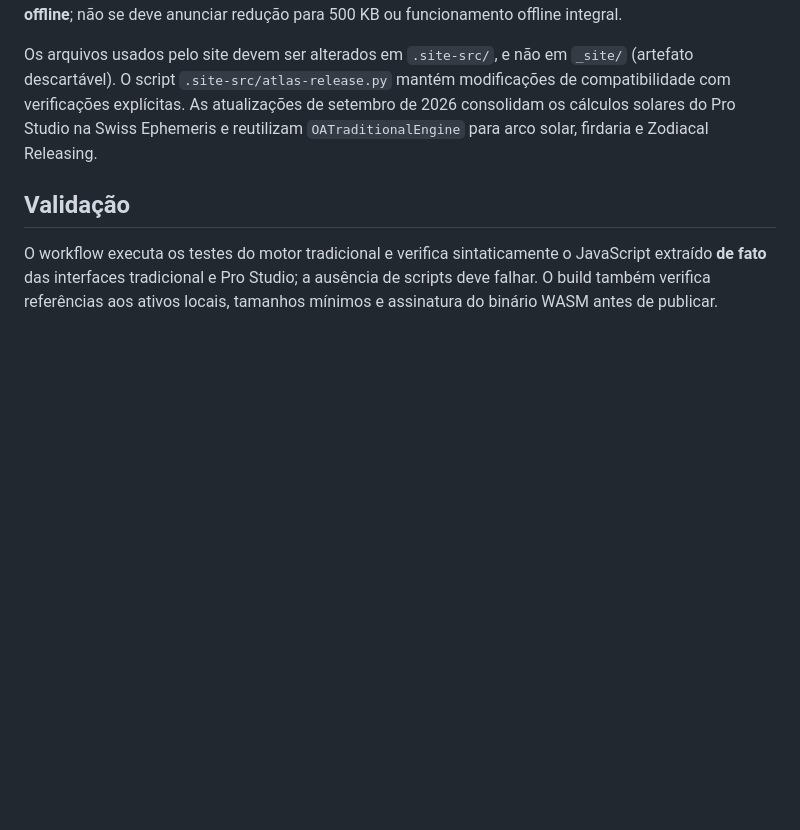
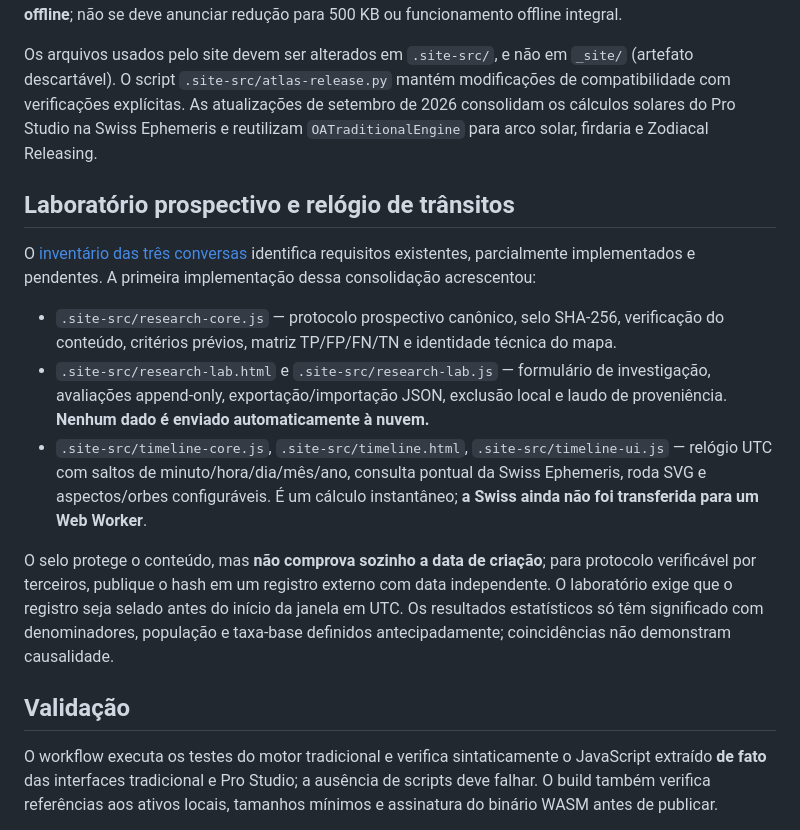
Before and after one commit to 3scud3r0/Observatorio-Astrologico, a Markdown page: README.md, the part around the change. Drawn GitHub-style; blank space fills up the shorter version.

Commit message:
docs: explain audited research lab, transit clock and remaining Swiss worker limitation

```diff
--- a/README.md
+++ b/README.md
@@ -19,6 +19,16 @@ O documento principal, de cerca de 15,8 MB antes dos módulos adicionais, ainda
 
 Os arquivos usados pelo site devem ser alterados em `.site-src/`, e não em `_site/` (artefato descartável). O script `.site-src/atlas-release.py` mantém modificações de compatibilidade com verificações explícitas. As atualizações de setembro de 2026 consolidam os cálculos solares do Pro Studio na Swiss Ephemeris e reutilizam `OATraditionalEngine` para arco solar, firdaria e Zodiacal Releasing.
 
+## Laboratório prospectivo e relógio de trânsitos
+
+O [inventário das três conversas](docs/INVENTARIO_TRES_CONVERSAS.md) identifica requisitos existentes, parcialmente implementados e pendentes. A primeira implementação dessa consolidação acrescentou:
+
+- `.site-src/research-core.js` — protocolo prospectivo canônico, selo SHA-256, verificação do conteúdo, critérios prévios, matriz TP/FP/FN/TN e identidade técnica do mapa.
+- `.site-src/research-lab.html` e `.site-src/research-lab.js` — formulário de investigação, avaliações append-only, exportação/importação JSON, exclusão local e laudo de proveniência. **Nenhum dado é enviado automaticamente à nuvem.**
+- `.site-src/timeline-core.js`, `.site-src/timeline.html`, `.site-src/timeline-ui.js` — relógio UTC com saltos de minuto/hora/dia/mês/ano, consulta pontual da Swiss Ephemeris, roda SVG e aspectos/orbes configuráveis. É um cálculo instantâneo; **a Swiss ainda não foi transferida para um Web Worker**.
+
+O selo protege o conteúdo, mas **não comprova sozinho a data de criação**; para protocolo verificável por terceiros, publique o hash em um registro externo com data independente. O laboratório exige que o registro seja selado antes do início da janela em UTC. Os resultados estatísticos só têm significado com denominadores, população e taxa-base definidos antecipadamente; coincidências não demonstram causalidade.
+
 ## Validação
 
 O workflow executa os testes do motor tradicional e verifica sintaticamente o JavaScript extraído **de fato** das interfaces tradicional e Pro Studio; a ausência de scripts deve falhar. O build também verifica referências aos ativos locais, tamanhos mínimos e assinatura do binário WASM antes de publicar.
```
